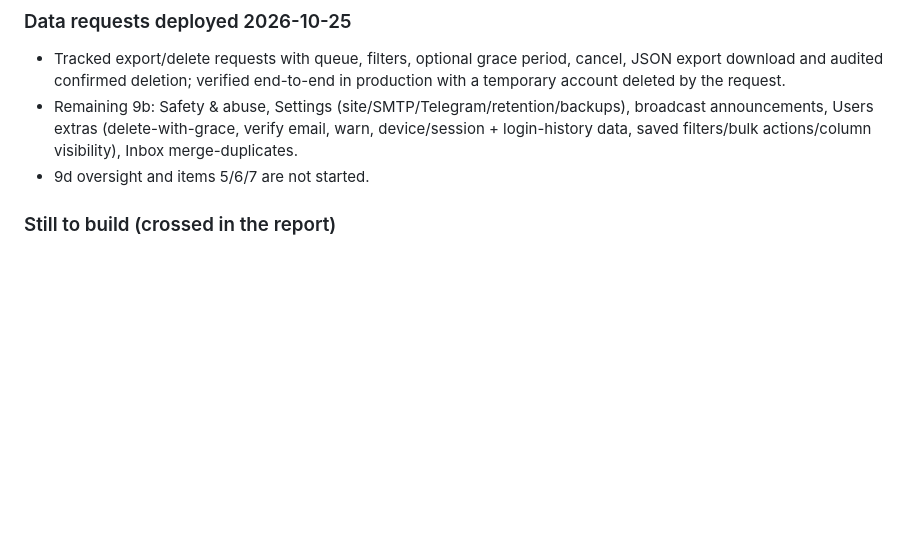
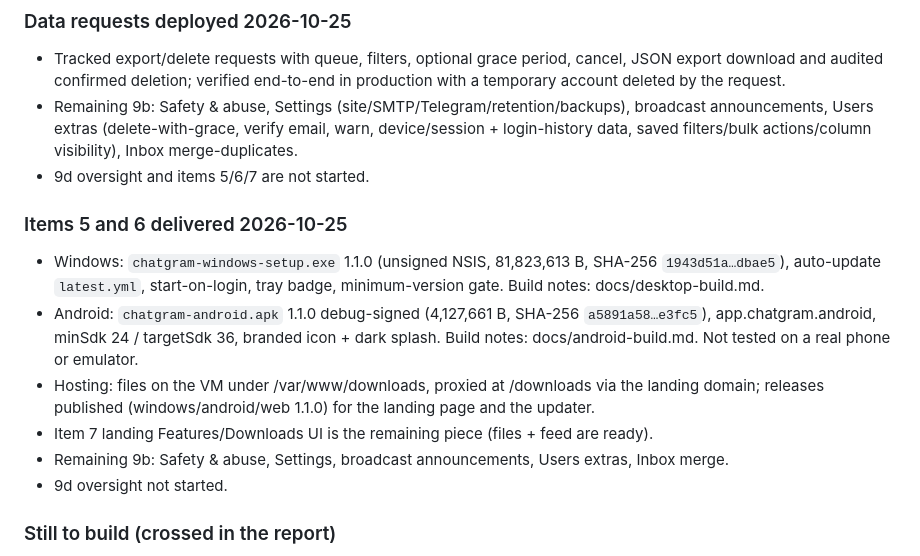
Before and after one commit to wolfrax460/chatgram, a Markdown page: docs/progress.md, the part around the change. GitHub-like rendering; blank space fills up the shorter version.

```diff
--- a/docs/progress.md
+++ b/docs/progress.md
@@ -122,6 +122,19 @@ enable TOTP once built, paste the Groq key.
   announcements, Users extras (delete-with-grace, verify email, warn, device/session +
   login-history data, saved filters/bulk actions/column visibility), Inbox merge-duplicates.
 - 9d oversight and items 5/6/7 are not started.
+
+### Items 5 and 6 delivered 2026-10-25
+- Windows: `chatgram-windows-setup.exe` 1.1.0 (unsigned NSIS, 81,823,613 B, SHA-256 `1943d51a…dbae5`),
+  auto-update `latest.yml`, start-on-login, tray badge, minimum-version gate. Build notes:
+  docs/desktop-build.md.
+- Android: `chatgram-android.apk` 1.1.0 debug-signed (4,127,661 B, SHA-256 `a5891a58…e3fc5`),
+  app.chatgram.android, minSdk 24 / targetSdk 36, branded icon + dark splash. Build notes:
+  docs/android-build.md. Not tested on a real phone or emulator.
+- Hosting: files on the VM under /var/www/downloads, proxied at /downloads via the landing domain;
+  releases published (windows/android/web 1.1.0) for the landing page and the updater.
+- Item 7 landing Features/Downloads UI is the remaining piece (files + feed are ready).
+- Remaining 9b: Safety & abuse, Settings, broadcast announcements, Users extras, Inbox merge.
+- 9d oversight not started.
 
 ### Still to build (crossed in the report)
 1. **9b remaining pages**: Reports/moderation, Groups, Statuses & media, Support extras, Knowledge
```
Also changed, not shown: docs/decisions.md (+14 -0 lines), docs/deploy.md (+2 -0 lines).
